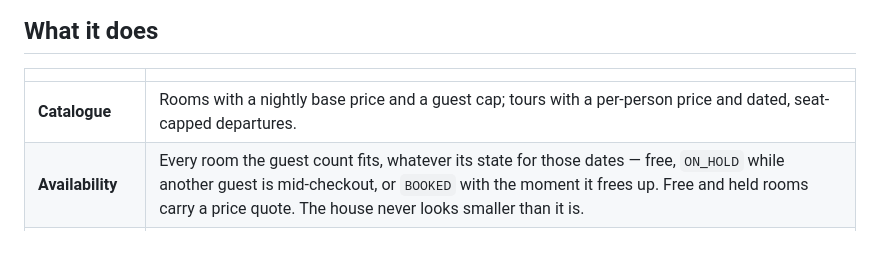
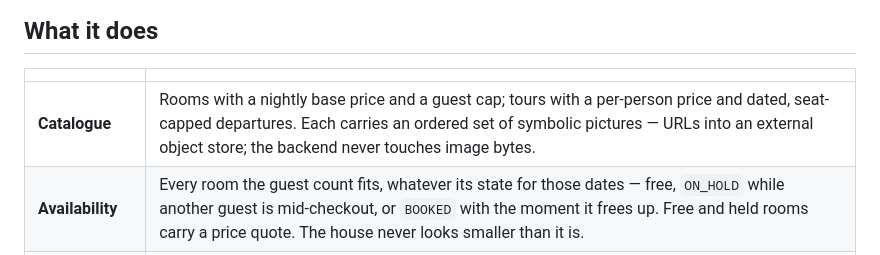
Before and after one commit to hahan1401/nest-clean-architecture, a Markdown page: README.md, the part around the change. GitHub-like rendering.

```diff
--- a/README.md
+++ b/README.md
@@ -43,7 +43,7 @@ future to sell. It is keyed on the natural keys (`Room.code`, `Tour.slug`,
 
 | | |
 |---|---|
-| **Catalogue** | Rooms with a nightly base price and a guest cap; tours with a per-person price and dated, seat-capped departures. |
+| **Catalogue** | Rooms with a nightly base price and a guest cap; tours with a per-person price and dated, seat-capped departures. Each carries an ordered set of symbolic pictures — URLs into an external object store; the backend never touches image bytes. |
 | **Availability** | Every room the guest count fits, whatever its state for those dates — free, `ON_HOLD` while another guest is mid-checkout, or `BOOKED` with the moment it frees up. Free and held rooms carry a price quote. The house never looks smaller than it is. |
 | **Pricing** | `PriceRule` overrides per room or tour, by date window and/or weekday, resolved by a pure function and then **frozen** into `booking_lines`. Later price edits never rewrite history. |
 | **Holds** | `POST /api/bookings` genuinely reserves the slot for 3 minutes and returns `holdExpiresAt`. A delayed RabbitMQ message, published when the hold starts and timed to the second, releases it. |
```
Also changed, not shown: docs/database.md (+62 -7 lines).
